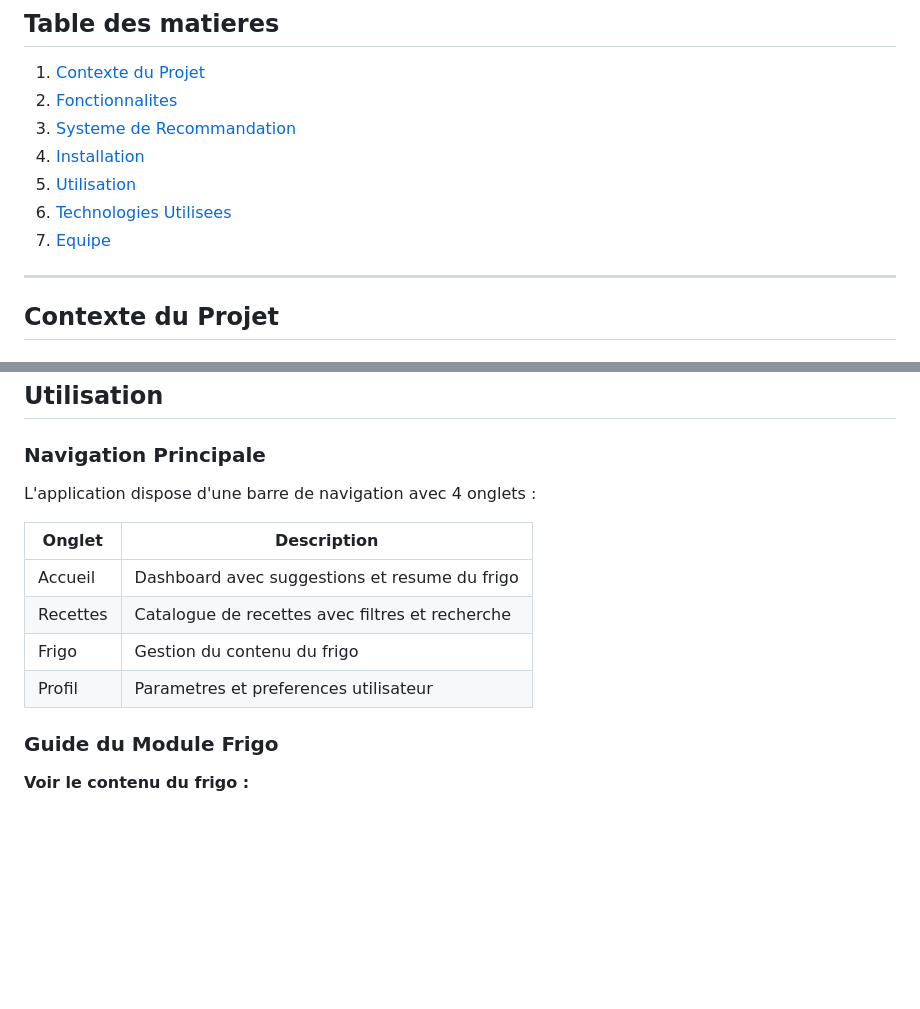
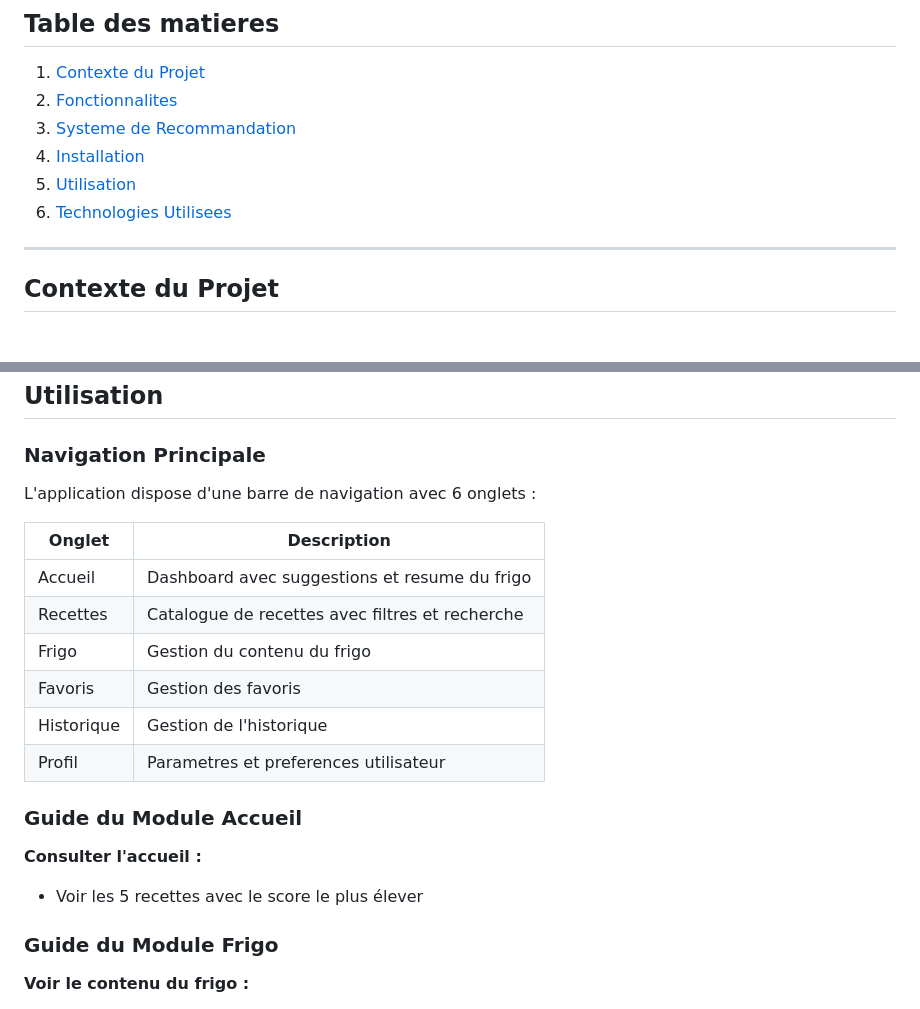
Before and after one commit to DevKosX/S501_Developpement, a Markdown page: README.md, 2 parts joined by grey strips. Drawn GitHub-style; blank space fills up the shorter version.

```diff
--- a/README.md
+++ b/README.md
@@ -12,7 +12,6 @@ Application mobile Flutter de recommandation adaptative de recettes et de gestio
 4. [Installation](#installation)
 5. [Utilisation](#utilisation)
 6. [Technologies Utilisees](#technologies-utilisees)
-7. [Equipe](#equipe)
 
 ---
 
@@ -189,14 +185,23 @@ flutter build appbundle --release
 
 ### Navigation Principale
 
-L'application dispose d'une barre de navigation avec 4 onglets :
+L'application dispose d'une barre de navigation avec 6 onglets :
 
 | Onglet | Description |
 |--------|-------------|
 | Accueil | Dashboard avec suggestions et resume du frigo |
 | Recettes | Catalogue de recettes avec filtres et recherche |
 | Frigo | Gestion du contenu du frigo |
+| Favoris | Gestion des favoris |
+| Historique | Gestion de l'historique |
 | Profil | Parametres et preferences utilisateur |
+
+### Guide du Module Accueil
+
+**Consulter l'accueil :**
+- Voir les 5 recettes avec le score le plus élever
+
+
 
 ### Guide du Module Frigo
 
```
Also changed, not shown: other parts of README.md (+24 -23 lines).
